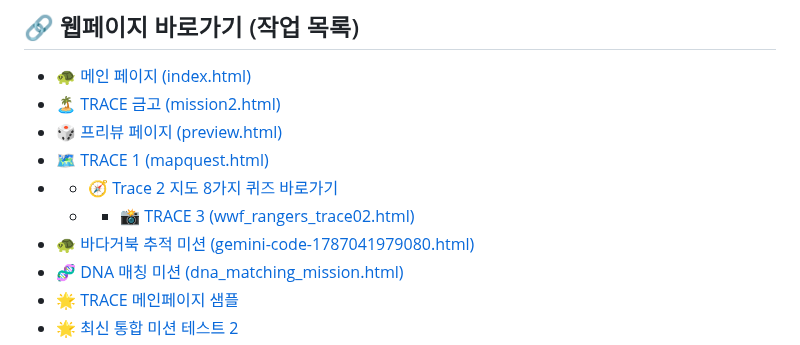
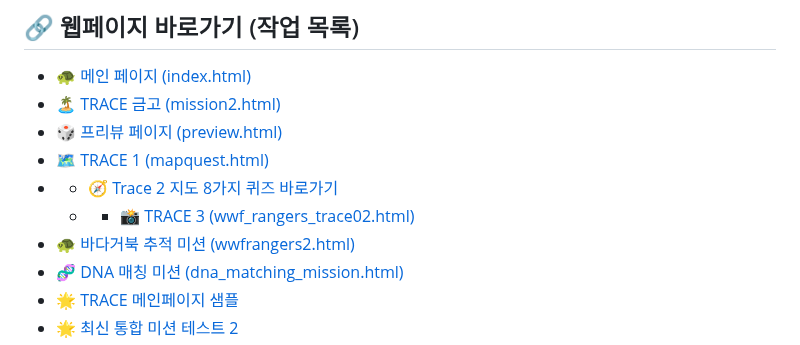
Before and after one commit to mission2027vision/challenges, a Markdown page: README.md, the part around the change. Drawn GitHub-style.

```diff
--- a/README.md
+++ b/README.md
@@ -10,7 +10,7 @@
 * [🗺️ TRACE 1 (mapquest.html)](https://mission2027vision.github.io/challenges/trace1.html)
 * * 🧭 [Trace 2 지도 8가지 퀴즈 바로가기](https://mission2027vision.github.io/challenges/trace2.html)
   * * 📸 [TRACE 3 (wwf_rangers_trace02.html)](https://mission2027vision.github.io/challenges/trace3.html)
-* [🐢 바다거북 추적 미션 (gemini-code-1787041979080.html)](https://mission2027vision.github.io/challenges/wwfrangers2.html)
+* [🐢 바다거북 추적 미션 (wwfrangers2.html)](https://mission2027vision.github.io/challenges/wwfrangers2.html)
 * [🧬 DNA 매칭 미션 (dna_matching_mission.html)](https://mission2027vision.github.io/challenges/dna_matching_mission.html)
 * 🌟 [TRACE 메인페이지 샘플](https://mission2027vision.github.io/challenges/gemini-code-1785395293002.html)
 * 🌟 [최신 통합 미션 테스트 2](https://mission2027vision.github.io/challenges/gemini-code-1785478012208.html)
```
